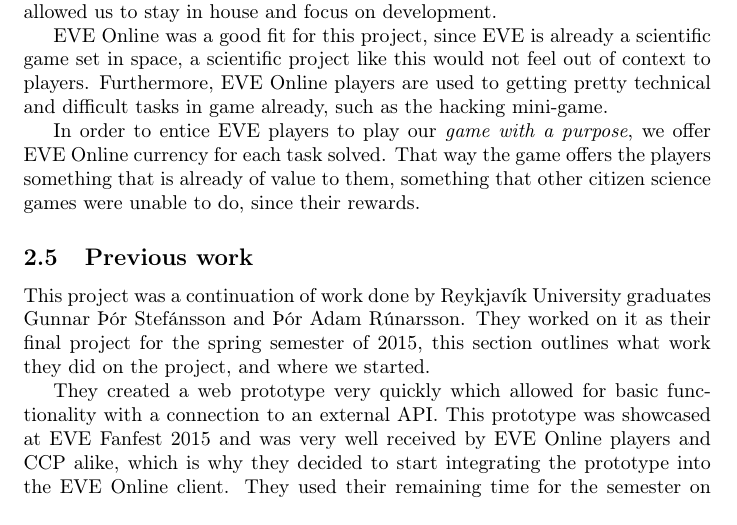
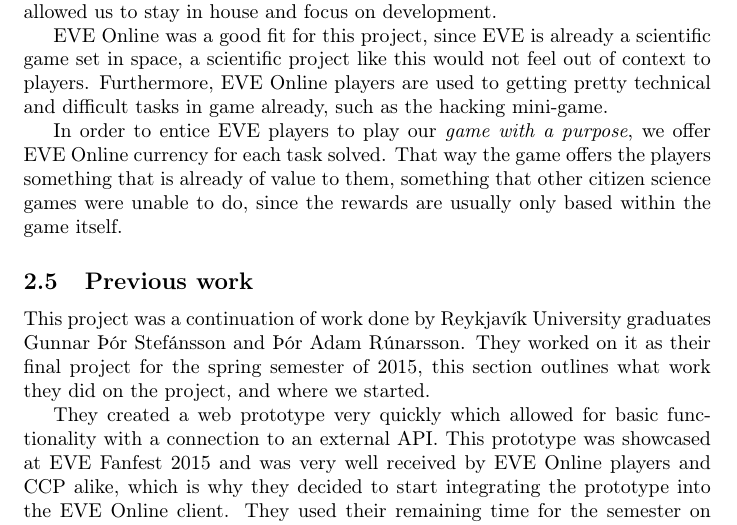
Before and after one commit to johannbjarka/final-project-reports, a LaTeX document (Final Report/main.tex, which reads Final Report/sections/background.tex): part of page 4 of 13, cut so that both start at the same text. Compiled offline with pdfLaTeX.

Commit message:
finished draft for background

```diff
--- a/Final Report/sections/background.tex
+++ b/Final Report/sections/background.tex
@@ -57,9 +57,7 @@
 
 	EVE Online was a good fit for this project, since EVE is already a scientific game set in space, a scientific project like this would not feel out of context to players. Furthermore, EVE Online players are used to getting pretty technical and difficult tasks in game already, such as the hacking mini-game.
 
-	In order to entice EVE players to play our \emph{game with a purpose}, we offer EVE Online currency for each task solved. That way the game offers the players something that is already of value to them, something that other citizen science games were unable to do, since their rewards.
-
-	%Insert "The goal of this project is creating such a game within EVE Online, a huge game with a huge player base. We reward players with EVE currency, stimulates players to do more work, by using currency that are valuable to players is something other games were unable to do"
+	In order to entice EVE players to play our \emph{game with a purpose}, we offer EVE Online currency for each task solved. That way the game offers the players something that is already of value to them, something that other citizen science games were unable to do, since the rewards are usually only based within the game itself.
 
 \subsection{Previous work}
 	This project was a continuation of work done by Reykjavík University graduates Gunnar Þór Stefánsson and Þór Adam Rúnarsson. They worked on it as their final project for the spring semester of 2015, this section outlines what work they did on the project, and where we started.
```
